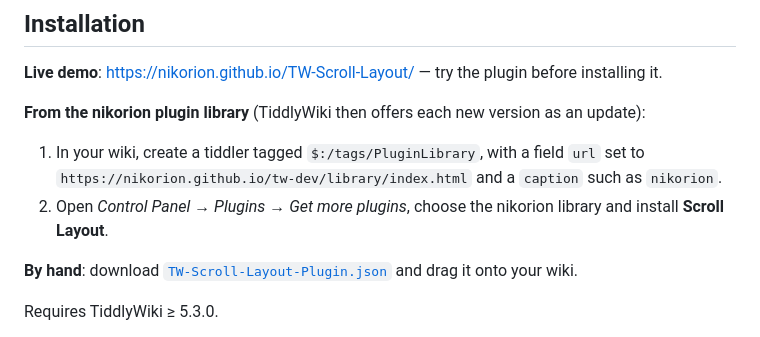
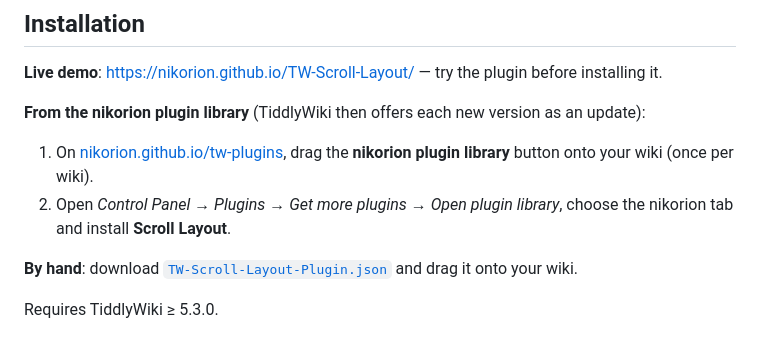
Before and after one commit to nikorion/TW-Scroll-Layout, a Markdown page: README.md, the part around the change. Rendered like a GitHub page.

```diff
--- a/README.md
+++ b/README.md
@@ -54,8 +54,8 @@ The startup module patches `$tw.pageScroller.scrollIntoView`: when the target el
 
 **From the nikorion plugin library** (TiddlyWiki then offers each new version as an update):
 
-1. In your wiki, create a tiddler tagged `$:/tags/PluginLibrary`, with a field `url` set to `https://nikorion.github.io/tw-dev/library/index.html` and a `caption` such as `nikorion`.
-2. Open *Control Panel → Plugins → Get more plugins*, choose the nikorion library and install **Scroll Layout**.
+1. On [nikorion.github.io/tw-plugins](https://nikorion.github.io/tw-plugins/), drag the **nikorion plugin library** button onto your wiki (once per wiki).
+2. Open *Control Panel → Plugins → Get more plugins → Open plugin library*, choose the nikorion tab and install **Scroll Layout**.
 
 **By hand**: download [`TW-Scroll-Layout-Plugin.json`](https://nikorion.github.io/TW-Scroll-Layout/TW-Scroll-Layout-Plugin.json) and drag it onto your wiki.
 
```
Also changed, not shown: README.fr.md (+2 -2 lines).
